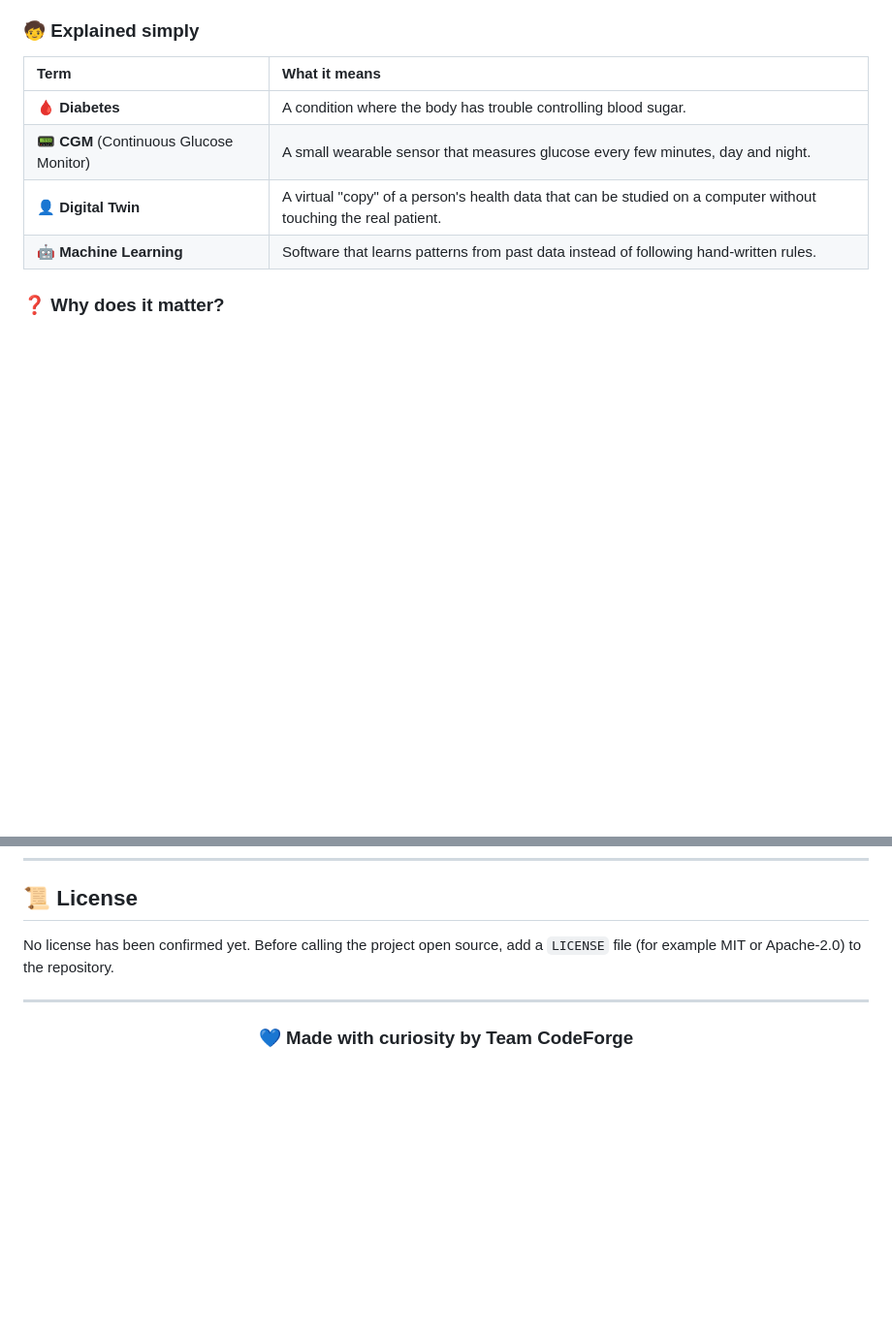
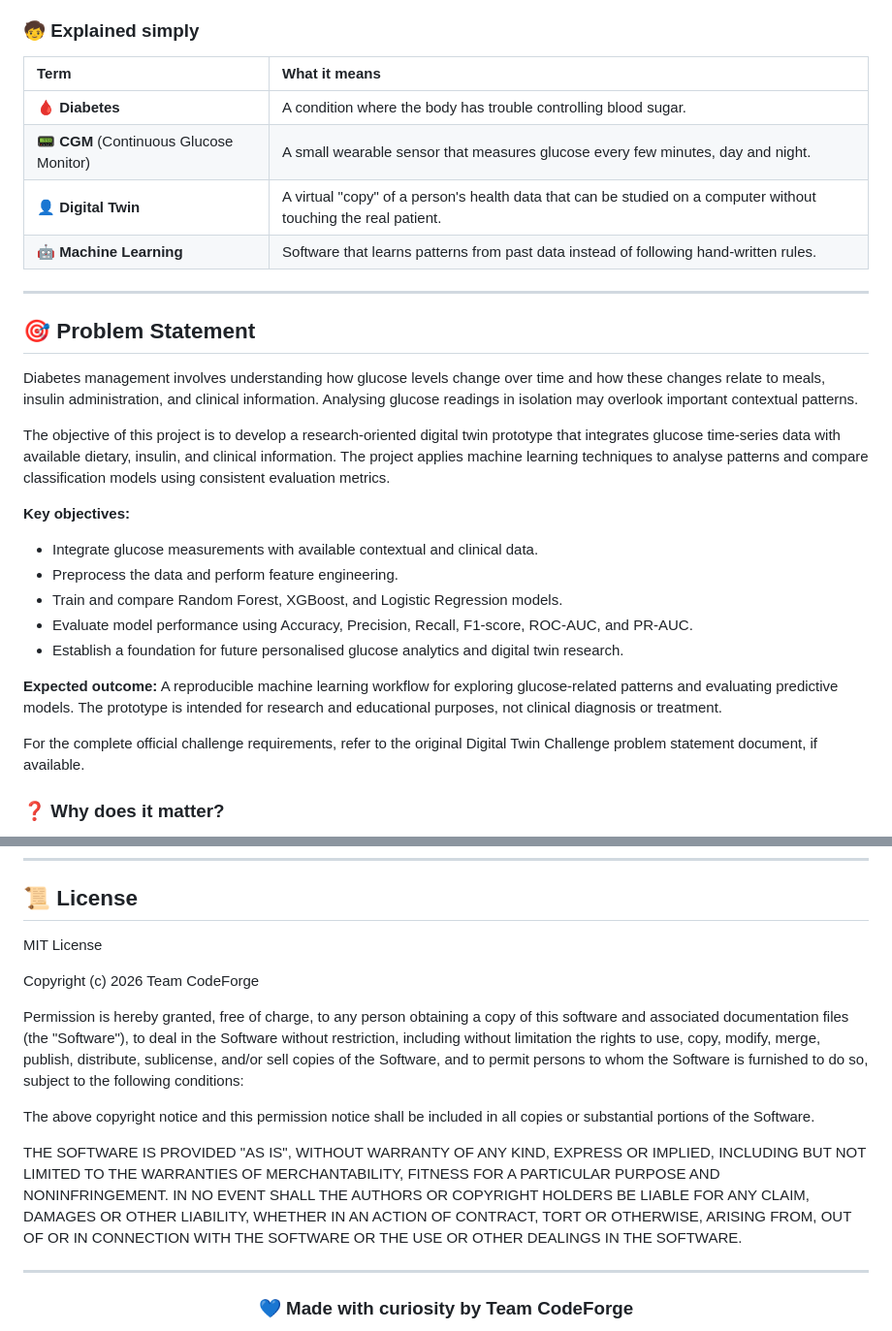
Before and after one commit to kartiksrathod/diabetes-digital-twin, a Markdown page: README.md, 2 parts joined by grey strips. Shown at 97% size. Rendered like a GitHub page; blank space fills up the shorter version.

Commit message:
Enhance README with project details and license
Added problem statement and project objectives for diabetes management using machine learning. Updated license information to include MIT License details.

```diff
--- a/README.md
+++ b/README.md
@@ -40,7 +40,24 @@
 | 📟 **CGM** (Continuous Glucose Monitor) | A small wearable sensor that measures glucose every few minutes, day and night. |
 | 👤 **Digital Twin** | A virtual "copy" of a person's health data that can be studied on a computer without touching the real patient. |
 | 🤖 **Machine Learning** | Software that learns patterns from past data instead of following hand-written rules. |
+---
 
+## 🎯 Problem Statement
+
+Diabetes management involves understanding how glucose levels change over time and how these changes relate to meals, insulin administration, and clinical information. Analysing glucose readings in isolation may overlook important contextual patterns.
+
+The objective of this project is to develop a research-oriented digital twin prototype that integrates glucose time-series data with available dietary, insulin, and clinical information. The project applies machine learning techniques to analyse patterns and compare classification models using consistent evaluation metrics.
+
+**Key objectives:**
+- Integrate glucose measurements with available contextual and clinical data.
+- Preprocess the data and perform feature engineering.
+- Train and compare Random Forest, XGBoost, and Logistic Regression models.
+- Evaluate model performance using Accuracy, Precision, Recall, F1-score, ROC-AUC, and PR-AUC.
+- Establish a foundation for future personalised glucose analytics and digital twin research.
+
+**Expected outcome:** A reproducible machine learning workflow for exploring glucose-related patterns and evaluating predictive models. The prototype is intended for research and educational purposes, not clinical diagnosis or treatment.
+
+For the complete official challenge requirements, refer to the original Digital Twin Challenge problem statement document, if available.
 ### ❓ Why does it matter?
 
 Glucose doesn't change on its own. A meal, a dose of insulin, or a person's health background can all push it up or down. Looking at glucose numbers **alone** misses that story.
@@ -404,7 +421,27 @@ A starting point for experiments with combined health data and models.
 
 ## 📜 License
 
-No license has been confirmed yet. Before calling the project open source, add a `LICENSE` file (for example MIT or Apache-2.0) to the repository.
+MIT License
+
+Copyright (c) 2026 Team CodeForge
+
+Permission is hereby granted, free of charge, to any person obtaining a copy
+of this software and associated documentation files (the "Software"), to deal
+in the Software without restriction, including without limitation the rights
+to use, copy, modify, merge, publish, distribute, sublicense, and/or sell
+copies of the Software, and to permit persons to whom the Software is
+furnished to do so, subject to the following conditions:
+
+The above copyright notice and this permission notice shall be included in all
+copies or substantial portions of the Software.
+
+THE SOFTWARE IS PROVIDED "AS IS", WITHOUT WARRANTY OF ANY KIND, EXPRESS OR
+IMPLIED, INCLUDING BUT NOT LIMITED TO THE WARRANTIES OF MERCHANTABILITY,
+FITNESS FOR A PARTICULAR PURPOSE AND NONINFRINGEMENT. IN NO EVENT SHALL THE
+AUTHORS OR COPYRIGHT HOLDERS BE LIABLE FOR ANY CLAIM, DAMAGES OR OTHER
+LIABILITY, WHETHER IN AN ACTION OF CONTRACT, TORT OR OTHERWISE, ARISING FROM,
+OUT OF OR IN CONNECTION WITH THE SOFTWARE OR THE USE OR OTHER DEALINGS IN THE
+SOFTWARE.
 
 ---
 
```
